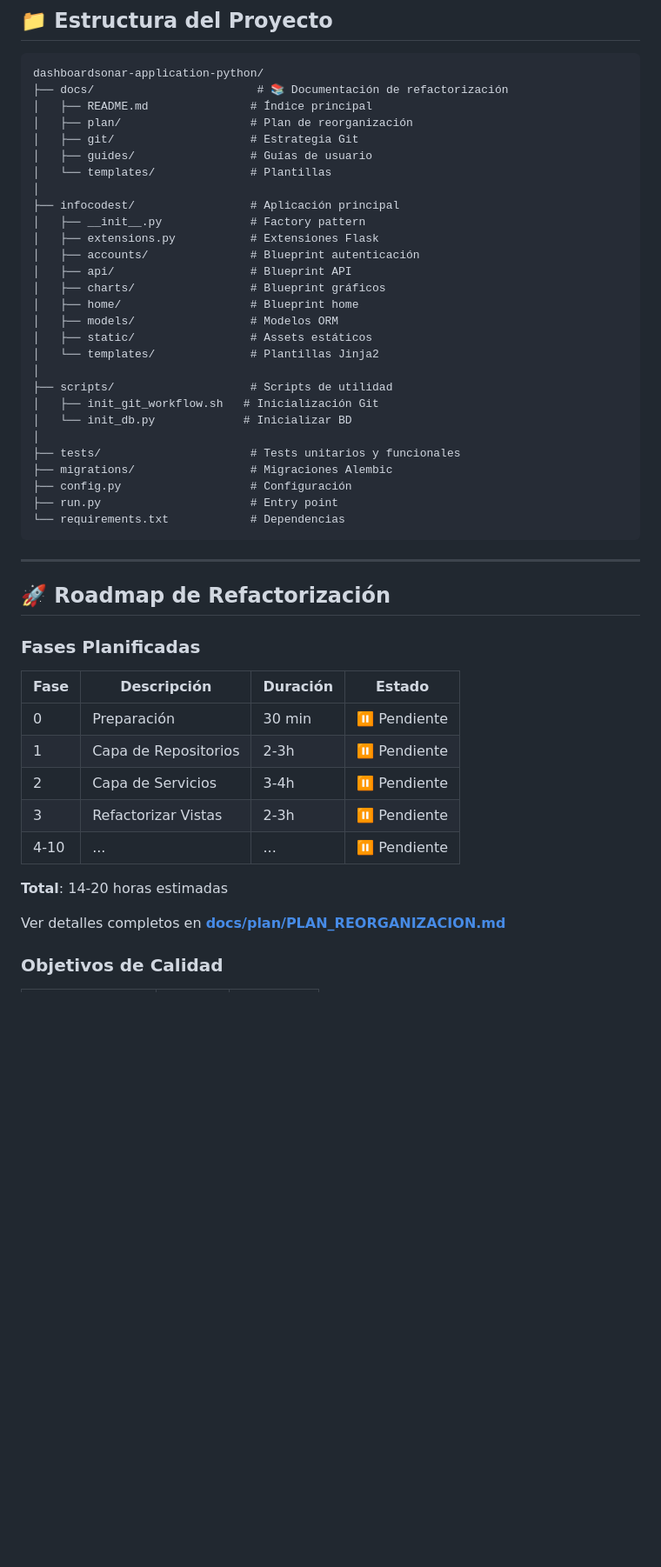
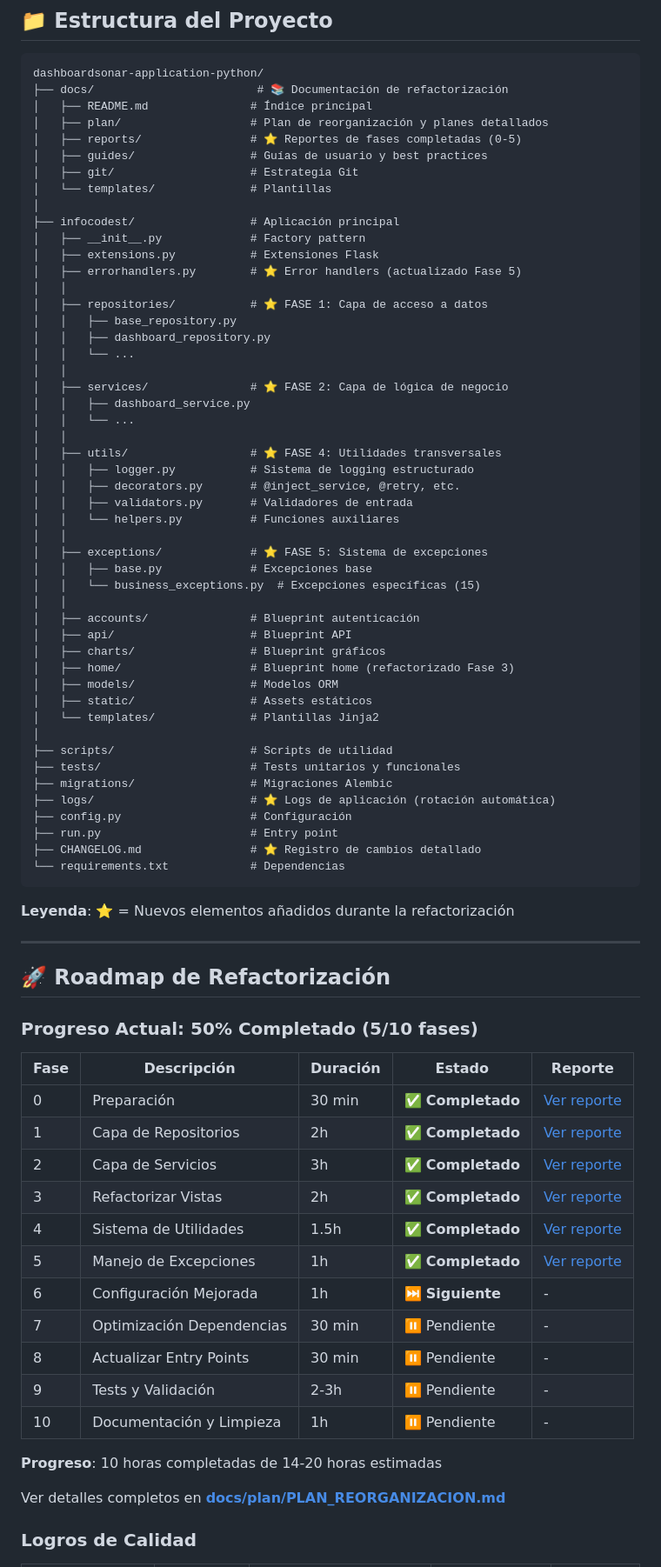
Before and after one commit to jfdelafuente/dashboardsonar-application-python, a Markdown page: README.md, the part around one of its changes. Shown at 87% size. GitHub-like rendering; blank space fills up the shorter version.

````diff
--- a/README.md
+++ b/README.md
@@ -97,50 +105,79 @@ Visita `http://localhost:5085`
 dashboardsonar-application-python/
 ├── docs/                        # 📚 Documentación de refactorización
 │   ├── README.md               # Índice principal
-│   ├── plan/                   # Plan de reorganización
+│   ├── plan/                   # Plan de reorganización y planes detallados
+│   ├── reports/                # ⭐ Reportes de fases completadas (0-5)
+│   ├── guides/                 # Guías de usuario y best practices
 │   ├── git/                    # Estrategia Git
-│   ├── guides/                 # Guías de usuario
 │   └── templates/              # Plantillas
 │
 ├── infocodest/                 # Aplicación principal
 │   ├── __init__.py             # Factory pattern
 │   ├── extensions.py           # Extensiones Flask
+│   ├── errorhandlers.py        # ⭐ Error handlers (actualizado Fase 5)
+│   │
+│   ├── repositories/           # ⭐ FASE 1: Capa de acceso a datos
+│   │   ├── base_repository.py
+│   │   ├── dashboard_repository.py
+│   │   └── ...
+│   │
+│   ├── services/               # ⭐ FASE 2: Capa de lógica de negocio
+│   │   ├── dashboard_service.py
+│   │   └── ...
+│   │
+│   ├── utils/                  # ⭐ FASE 4: Utilidades transversales
+│   │   ├── logger.py           # Sistema de logging estructurado
+│   │   ├── decorators.py       # @inject_service, @retry, etc.
+│   │   ├── validators.py       # Validadores de entrada
+│   │   └── helpers.py          # Funciones auxiliares
+│   │
+│   ├── exceptions/             # ⭐ FASE 5: Sistema de excepciones
+│   │   ├── base.py             # Excepciones base
+│   │   └── business_exceptions.py  # Excepciones específicas (15)
+│   │
 │   ├── accounts/               # Blueprint autenticación
 │   ├── api/                    # Blueprint API
 │   ├── charts/                 # Blueprint gráficos
-│   ├── home/                   # Blueprint home
+│   ├── home/                   # Blueprint home (refactorizado Fase 3)
 │   ├── models/                 # Modelos ORM
 │   ├── static/                 # Assets estáticos
 │   └── templates/              # Plantillas Jinja2
 │
 ├── scripts/                    # Scripts de utilidad
-│   ├── init_git_workflow.sh   # Inicialización Git
-│   └── init_db.py             # Inicializar BD
-│
 ├── tests/                      # Tests unitarios y funcionales
 ├── migrations/                 # Migraciones Alembic
+├── logs/                       # ⭐ Logs de aplicación (rotación automática)
 ├── config.py                   # Configuración
 ├── run.py                      # Entry point
+├── CHANGELOG.md                # ⭐ Registro de cambios detallado
 └── requirements.txt            # Dependencias
 ```
+
+**Leyenda**: ⭐ = Nuevos elementos añadidos durante la refactorización
 
 ---
 
 ## 🚀 Roadmap de Refactorización
 
-### Fases Planificadas
+### Progreso Actual: 50% Completado (5/10 fases)
 
-| Fase | Descripción | Duración | Estado |
-|------|-------------|----------|--------|
-| 0 | Preparación | 30 min | ⏸️ Pendiente |
-| 1 | Capa de Repositorios | 2-3h | ⏸️ Pendiente |
-| 2 | Capa de Servicios | 3-4h | ⏸️ Pendiente |
-| 3 | Refactorizar Vistas | 2-3h | ⏸️ Pendiente |
-| 4-10 | ... | ... | ⏸️ Pendiente |
+| Fase | Descripción | Duración | Estado | Reporte |
+|------|-------------|----------|--------|---------|
+| 0 | Preparación | 30 min | ✅ **Completado** | [Ver reporte](docs/reports/phase-0-preparation.md) |
+| 1 | Capa de Repositorios | 2h | ✅ **Completado** | [Ver reporte](docs/reports/phase-1-repositories.md) |
+| 2 | Capa de Servicios | 3h | ✅ **Completado** | [Ver reporte](docs/reports/phase-2-services.md) |
+| 3 | Refactorizar Vistas | 2h | ✅ **Completado** | [Ver reporte](docs/reports/phase-3-views.md) |
+| 4 | Sistema de Utilidades | 1.5h | ✅ **Completado** | [Ver reporte](docs/reports/phase-4-utilities.md) |
+| 5 | Manejo de Excepciones | 1h | ✅ **Completado** | [Ver reporte](docs/reports/phase-5-exceptions.md) |
+| 6 | Configuración Mejorada | 1h | ⏭️ **Siguiente** | - |
+| 7 | Optimización Dependencias | 30 min | ⏸️ Pendiente | - |
+| 8 | Actualizar Entry Points | 30 min | ⏸️ Pendiente | - |
+| 9 | Tests y Validación | 2-3h | ⏸️ Pendiente | - |
+| 10 | Documentación y Limpieza | 1h | ⏸️ Pendiente | - |
 
-**Total**: 14-20 horas estimadas
+**Progreso**: 10 horas completadas de 14-20 horas estimadas
 
 Ver detalles completos en **[docs/plan/PLAN_REORGANIZACION.md](docs/plan/PLAN_REORGANIZACION.md)**
 
-### Objetivos de Calidad
+### Logros de Calidad
 
````
Also changed, not shown: other parts of README.md (+63 -8 lines).
